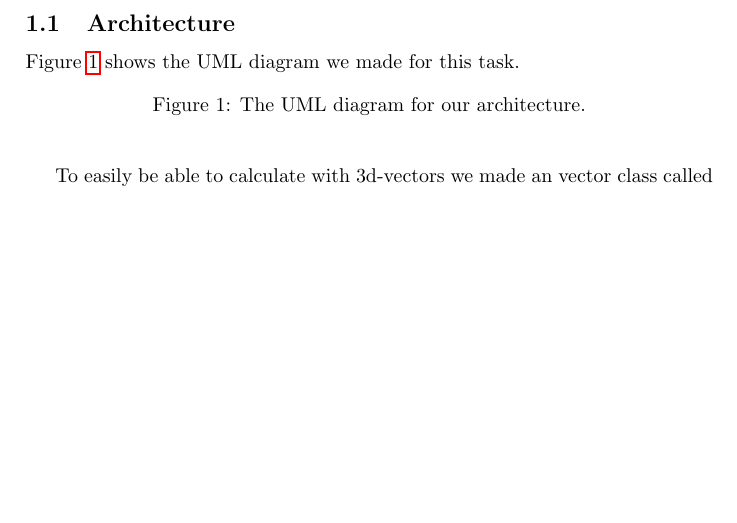
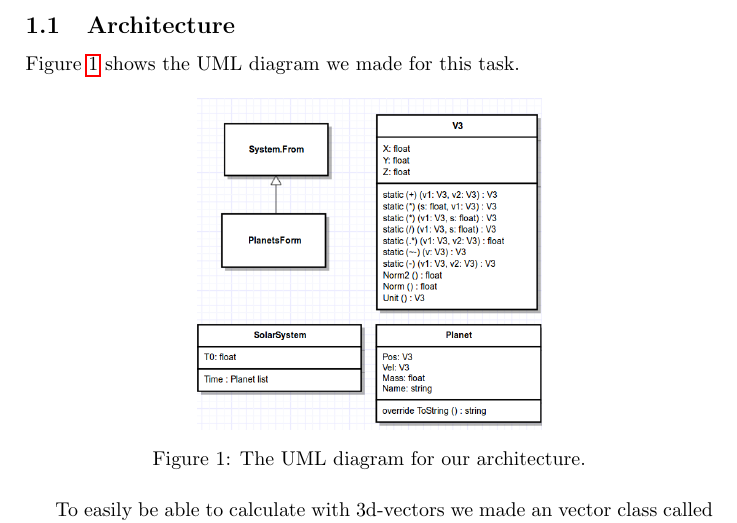
Before and after one commit to tailcalled/ChillaxGruppen, a LaTeX document (PoP/g11/11g.tex): part of page 1 of 3, cut so that both start at the same text, the shorter picture padded with empty space. Compiled offline with pdfLaTeX.

Commit message:
Finishing touches

```diff
--- a/PoP/g11/11g.tex
+++ b/PoP/g11/11g.tex
@@ -19,7 +19,7 @@ Figure \ref{uml} shows the UML diagram we made for this task.
 
 \begin{figure}[!ht]
 \centering
-%\includegraphics{uml.png}
+\includegraphics[width=0.5\textwidth]{uml.png}
 \caption{The UML diagram for our architecture.}
 \label{uml}
 \end{figure}
```
Also changed, not shown: PoP/g11/11g.pdf, 3 other files.
